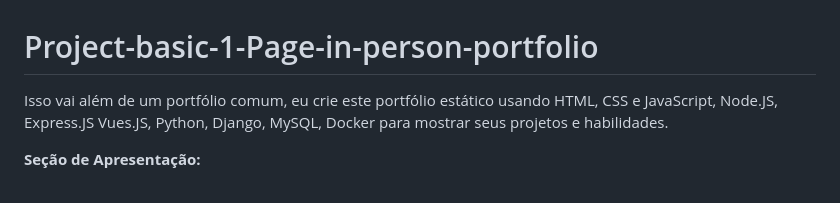
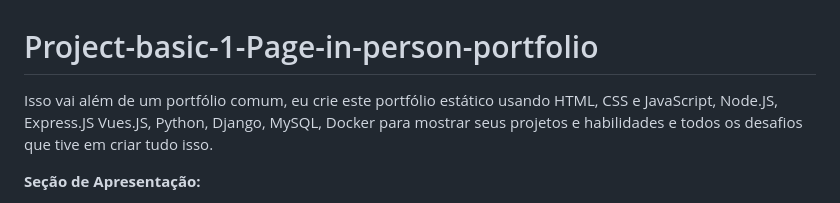
Before and after one commit to Caiomosmy/Person-Portfolio, a Markdown page: README.md, the part around the change. Drawn GitHub-style.

Commit message:
Atualizar o README.md

```diff
--- a/README.md
+++ b/README.md
@@ -1,5 +1,5 @@
 # Project-basic-1-Page-in-person-portfolio
-Isso vai além de um portfólio comum, eu crie este portfólio estático usando HTML, CSS e JavaScript, Node.JS, Express.JS Vues.JS, Python, Django, MySQL, Docker para mostrar seus projetos e habilidades.
+Isso vai além de um portfólio comum, eu crie este portfólio estático usando HTML, CSS e JavaScript, Node.JS, Express.JS Vues.JS, Python, Django, MySQL, Docker para mostrar seus projetos e habilidades e todos os desafios que tive em criar tudo isso.
 
 **Seção de Apresentação:**
 
```
